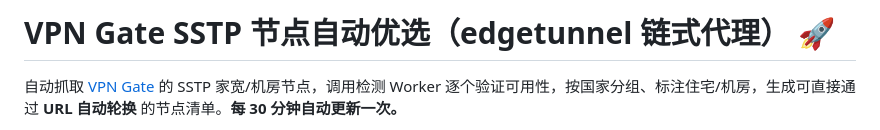
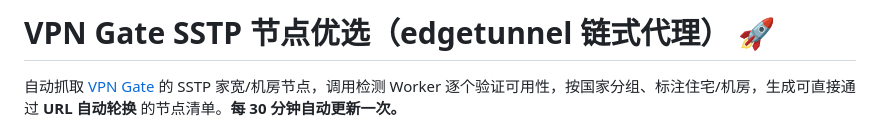
Before and after one commit to 0420307/gate, a Markdown page: README.md, the part around the change. Rendered like a GitHub page.

Commit message:
Update README for VPN Gate SSTP node selection

```diff
--- a/README.md
+++ b/README.md
@@ -1,4 +1,4 @@
-# VPN Gate SSTP 节点自动优选（edgetunnel 链式代理） 🚀
+# VPN Gate SSTP 节点优选（edgetunnel 链式代理） 🚀
 
 自动抓取 [VPN Gate](https://www.vpngate.net/) 的 SSTP 家宽/机房节点，调用检测 Worker 逐个验证可用性，按国家分组、标注住宅/机房，生成可直接通过 **URL 自动轮换** 的节点清单。**每 30 分钟自动更新一次。**
 
```
